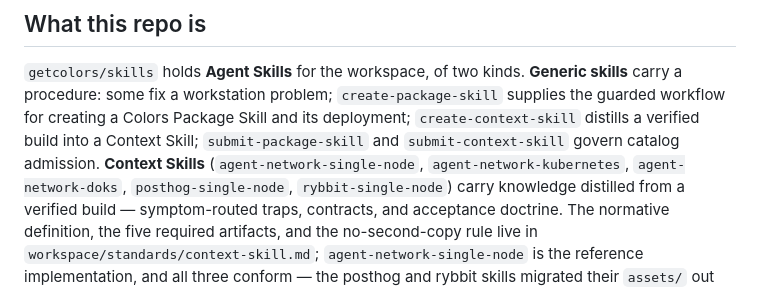
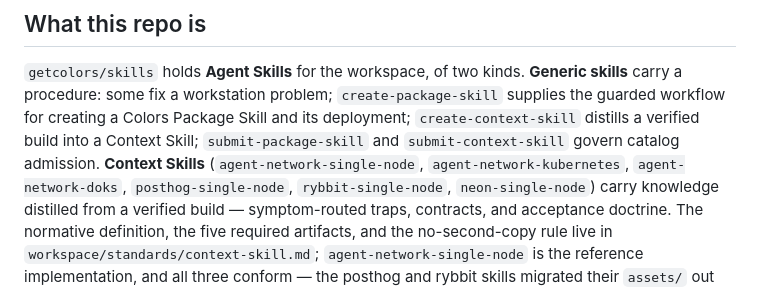
Before and after one commit to getcolors/skills, a Markdown page: CLAUDE.md, the part around the change. Drawn GitHub-style.

Commit message:
docs: neon-single-node joins the Context Skill roster
Co-Authored-By: Claude Fable 5 <noreply@anthropic.com>
Claude-Session: https://claude.ai/code/session_015KyycTm64eqHPpvcpoz8JT

```diff
--- a/CLAUDE.md
+++ b/CLAUDE.md
@@ -11,7 +11,8 @@ Package Skill and its deployment; `create-context-skill` distills a verified
 build into a Context Skill; `submit-package-skill` and
 `submit-context-skill` govern catalog admission. **Context Skills**
 (`agent-network-single-node`, `agent-network-kubernetes`,
-`agent-network-doks`, `posthog-single-node`, `rybbit-single-node`)
+`agent-network-doks`, `posthog-single-node`, `rybbit-single-node`,
+`neon-single-node`)
 carry knowledge distilled from a verified build — symptom-routed traps,
 contracts, and acceptance doctrine. The normative definition, the five
 required artifacts, and the no-second-copy rule live in
```
